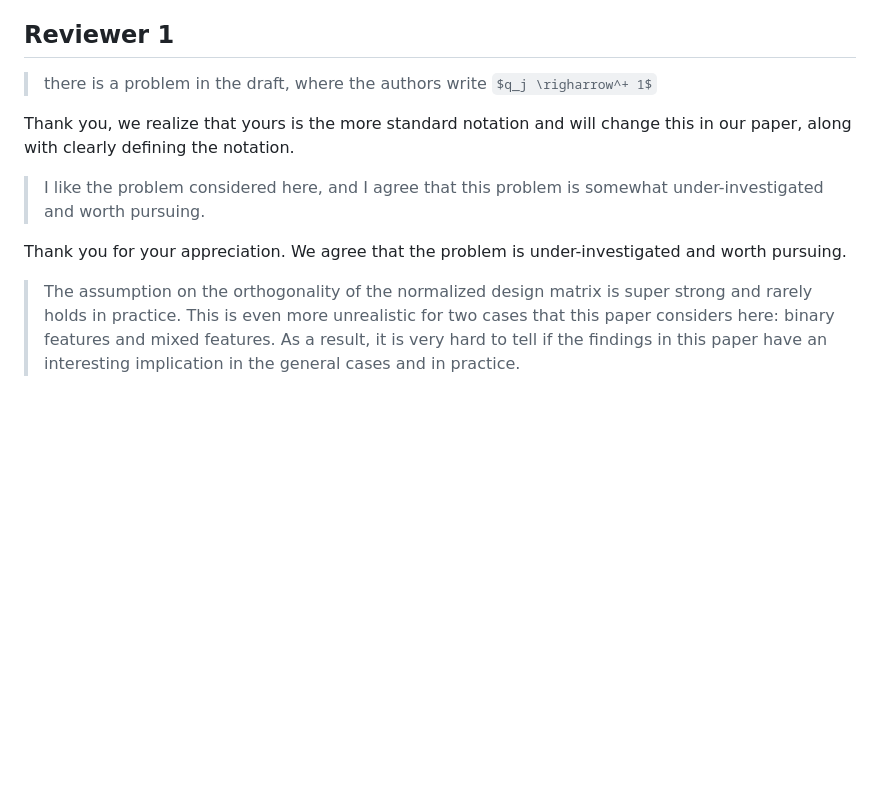
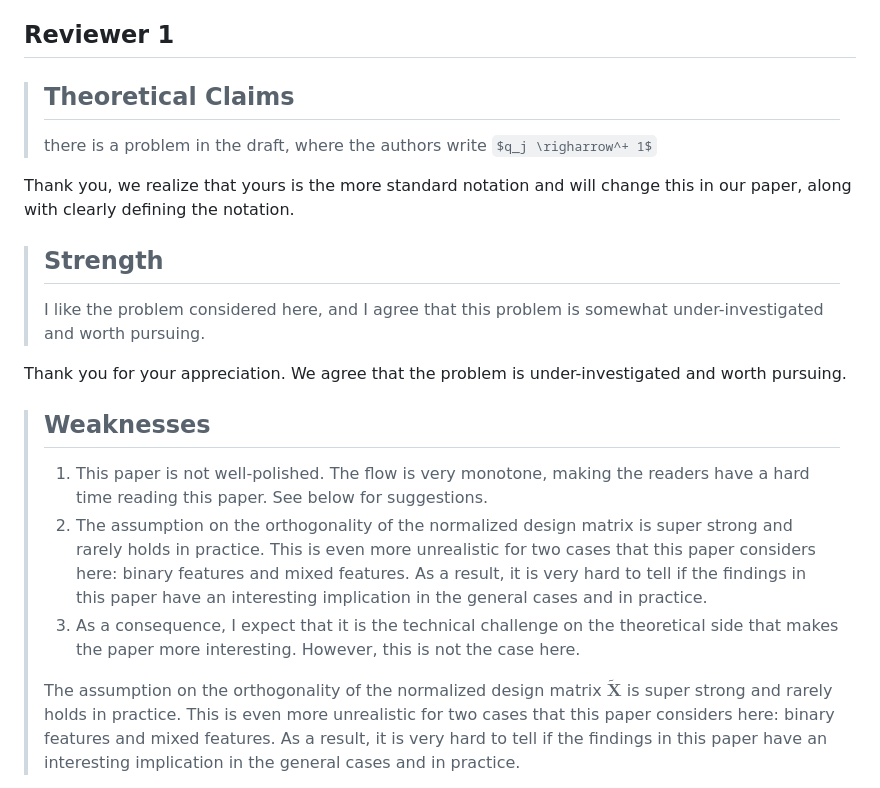
Before and after one commit to jolars/normreg, a Markdown page: paper/rebuttal.md, the part around the change printed below. GitHub-like rendering; some formulas as TeX source; blank space fills up the shorter version.

```diff
--- a/paper/rebuttal.md
+++ b/paper/rebuttal.md
@@ -20,18 +20,35 @@ reviewers were unable to find any relevant references either.
 
 ## Reviewer 1
 
+> ## Theoretical Claims
+>
 > there is a problem in the draft, where the authors write $q_j \righarrow^+ 1$
 
 Thank you, we realize that yours is the more standard notation and will
 change this in our paper, along with clearly defining the notation.
 
-> I like the problem considered here, and I agree that this problem is somewhat
-> under-investigated and worth pursuing.
+> ## Strength
+>
+> I like the problem considered here, and I agree that this problem is somewhat under-investigated and worth pursuing.
 
 Thank you for your appreciation. We agree that the problem is
 under-investigated and worth pursuing.
 
-> The assumption on the orthogonality of the normalized design matrix
+> ## Weaknesses
+>
+> 1. This paper is not well-polished. The flow is very monotone, making the
+>    readers have a hard time reading this paper. See below for suggestions.
+> 2. The assumption on the orthogonality of the normalized design matrix is
+>    super strong and rarely holds in practice. This is even more unrealistic
+>    for two cases that this paper considers here: binary features and mixed
+>    features. As a result, it is very hard to tell if the findings in this
+>    paper have an interesting implication in the general cases and in
+>    practice.
+> 3. As a consequence, I expect that it is the technical challenge on the
+>    theoretical side that makes the paper more interesting. However, this is
+>    not the case here.
+>
+> The assumption on the orthogonality of the normalized design matrix $\tilde{\mathbf{X}}$
 > is super strong and rarely holds in practice. This is even more unrealistic for
 > two cases that this paper considers here: binary features and mixed features.
 > As a result, it is very hard to tell if the findings in this paper have an
```
Also changed, not shown: other parts of paper/rebuttal.md (+59 -46 lines).
